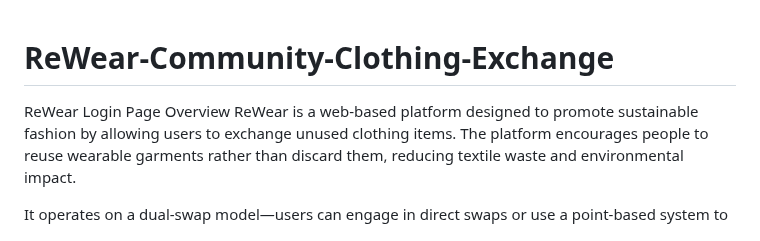
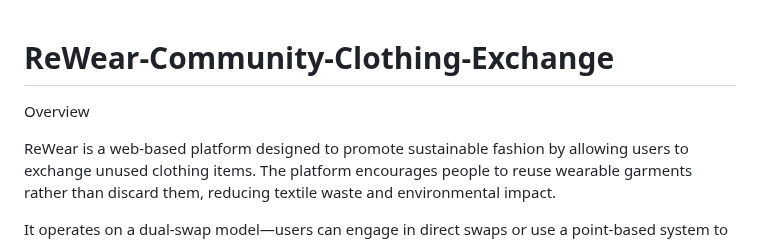
Before and after one commit to TaNuShKa1620/ReWear-Community-Clothing-Exchange, a Markdown page: README.md, the part around the change. GitHub-like rendering.

```diff
--- a/README.md
+++ b/README.md
@@ -1,6 +1,7 @@
 # ReWear-Community-Clothing-Exchange
-ReWear Login Page
+
 Overview
+
 ReWear is a web-based platform designed to promote sustainable fashion by allowing users to exchange unused clothing items. The platform encourages people to reuse wearable garments rather than discard them, reducing textile waste and environmental impact.
 
 It operates on a dual-swap model—users can engage in direct swaps or use a point-based system to redeem clothing from the community. Each user has a personalized dashboard that shows stats like points, swaps, badges, and listed items. The platform is styled with a modern, eco-friendly design language using gradients, glassmorphism, and a responsive layout.
```
